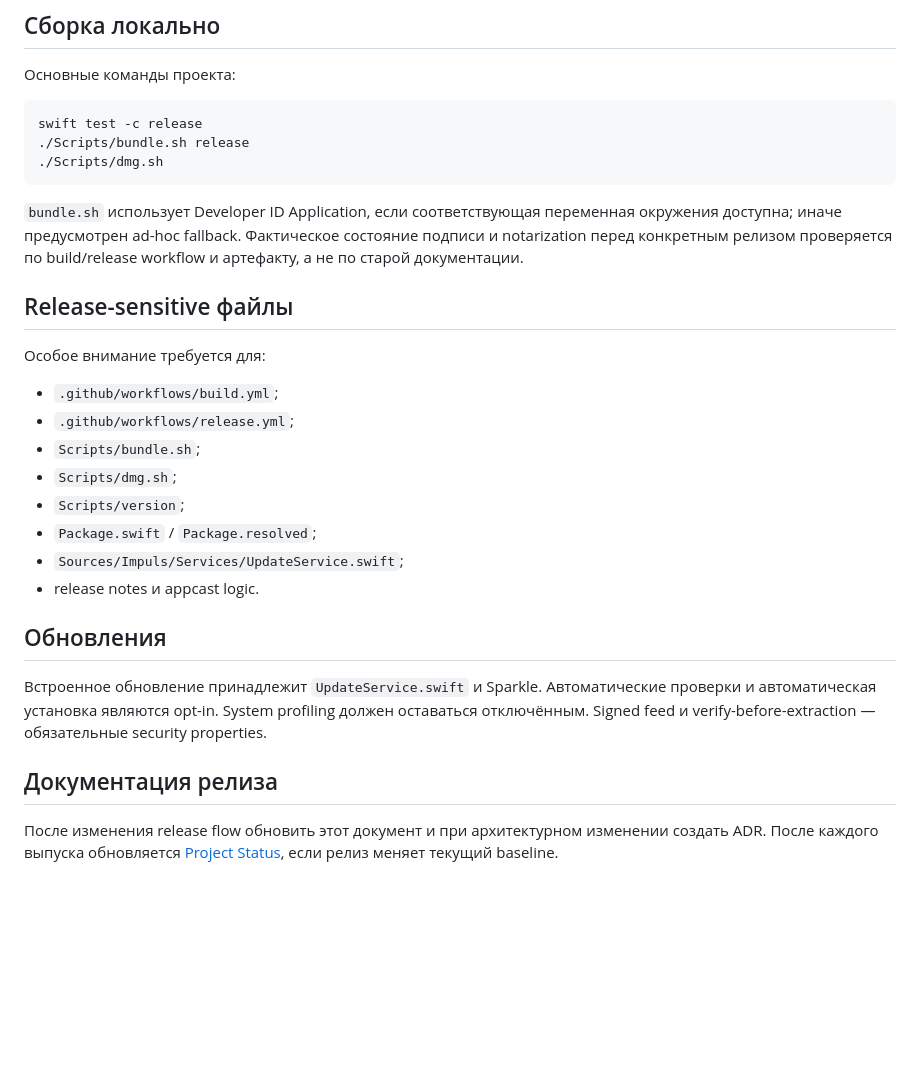
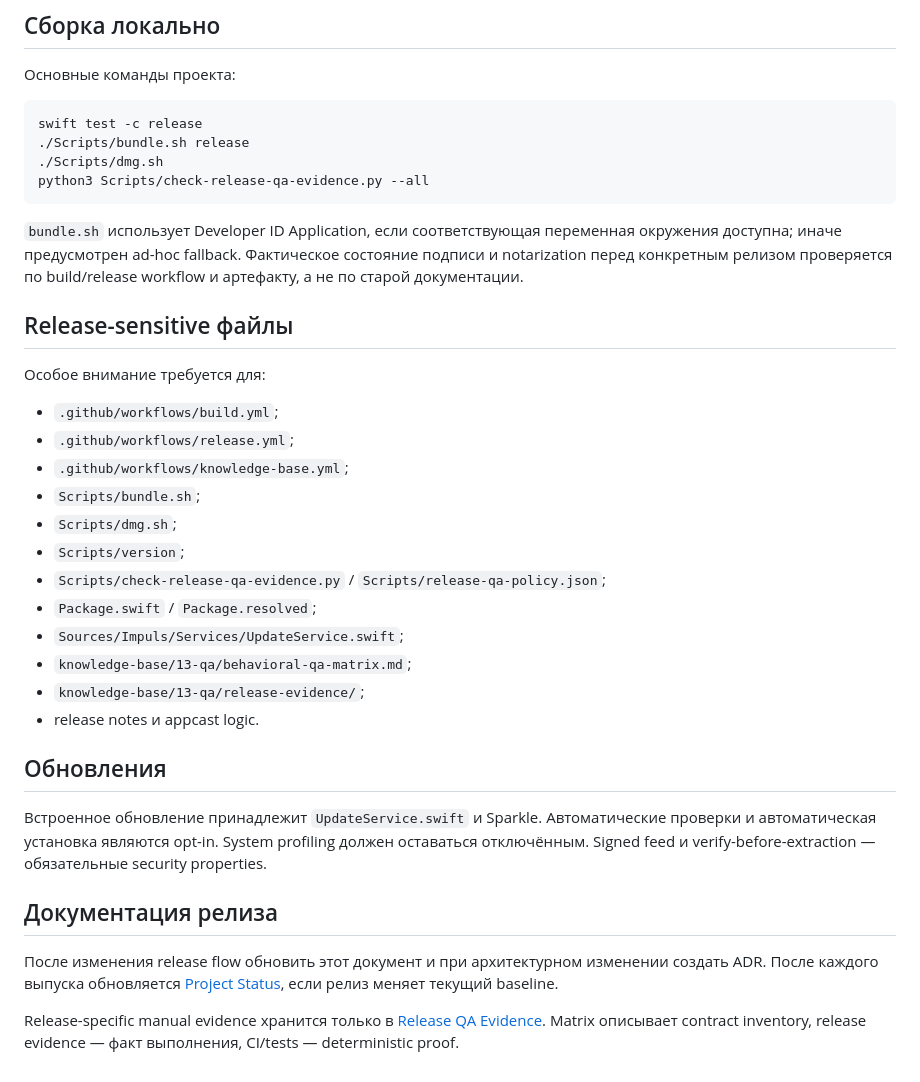
Before and after one commit to TumanovNV/impuls, a Markdown page: knowledge-base/05-release/release-process.md, the part around one of its changes. Rendered like a GitHub page; blank space fills up the shorter version.

````diff
--- a/knowledge-base/05-release/release-process.md
+++ b/knowledge-base/05-release/release-process.md
@@ -49,6 +81,7 @@ docs/releases/x.y.z.md
 swift test -c release
 ./Scripts/bundle.sh release
 ./Scripts/dmg.sh
+python3 Scripts/check-release-qa-evidence.py --all
 ```
 
 `bundle.sh` использует Developer ID Application, если соответствующая переменная окружения доступна; иначе предусмотрен ad-hoc fallback. Фактическое состояние подписи и notarization перед конкретным релизом проверяется по build/release workflow и артефакту, а не по старой документации.
@@ -59,11 +92,15 @@ swift test -c release
 
 - `.github/workflows/build.yml`;
 - `.github/workflows/release.yml`;
+- `.github/workflows/knowledge-base.yml`;
 - `Scripts/bundle.sh`;
 - `Scripts/dmg.sh`;
 - `Scripts/version`;
+- `Scripts/check-release-qa-evidence.py` / `Scripts/release-qa-policy.json`;
 - `Package.swift` / `Package.resolved`;
 - `Sources/Impuls/Services/UpdateService.swift`;
+- `knowledge-base/13-qa/behavioral-qa-matrix.md`;
+- `knowledge-base/13-qa/release-evidence/`;
 - release notes и appcast logic.
 
 ## Обновления
@@ -73,3 +110,5 @@ swift test -c release
 ## Документация релиза
 
 После изменения release flow обновить этот документ и при архитектурном изменении создать ADR. После каждого выпуска обновляется [Project Status](../00-project/project-status.md), если релиз меняет текущий baseline.
+
+Release-specific manual evidence хранится только в [Release QA Evidence](../13-qa/release-evidence/README.md). Matrix описывает contract inventory, release evidence — факт выполнения, CI/tests — deterministic proof.
````
Also changed, not shown: other parts of knowledge-base/05-release/release-process.md (+42 -10 lines).
